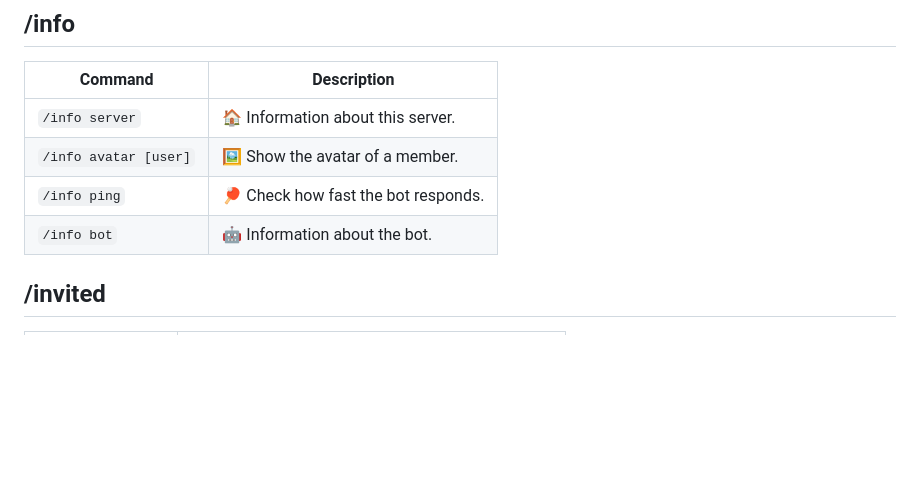
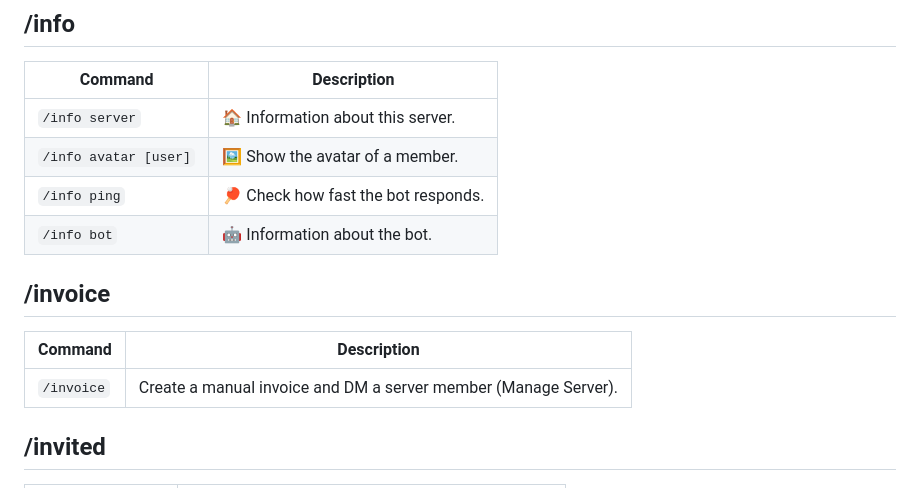
Before and after one commit to siddhantpashte123-hub/bluez, a Markdown page: COMMANDS.md, the part around the change. GitHub-like rendering; blank space fills up the shorter version.

```diff
--- a/COMMANDS.md
+++ b/COMMANDS.md
@@ -180,6 +180,12 @@ Most commands also support the `!` prefix, for example `!calc 1+1`. Sensitive co
 | `/info avatar [user]` | 🖼️ Show the avatar of a member. |
 | `/info ping` | 🏓 Check how fast the bot responds. |
 | `/info bot` | 🤖 Information about the bot. |
+
+## /invoice
+
+| Command | Description |
+| --- | --- |
+| `/invoice` | Create a manual invoice and DM a server member (Manage Server). |
 
 ## /invited
 
```
Also changed, not shown: README.md (+8 -0 lines), assets/preview/invoice.png (added), 7 other files.
